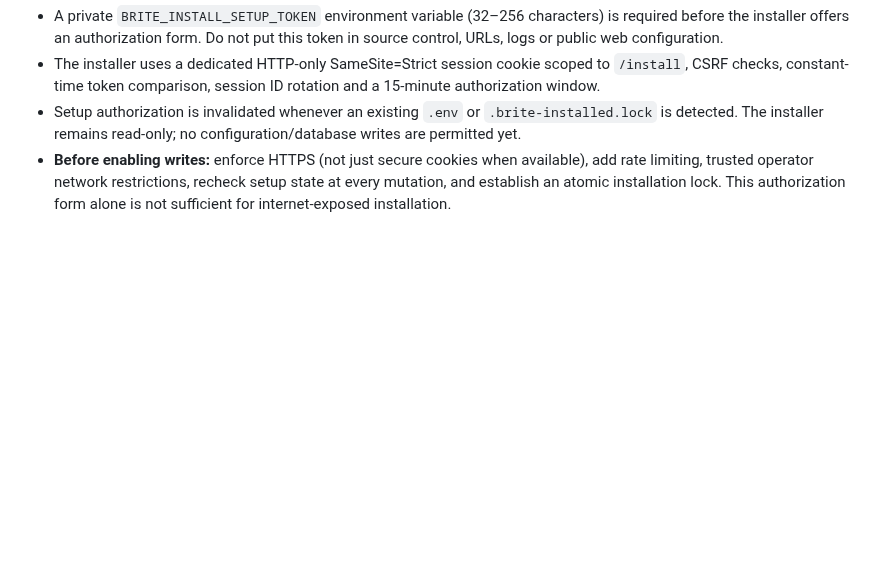
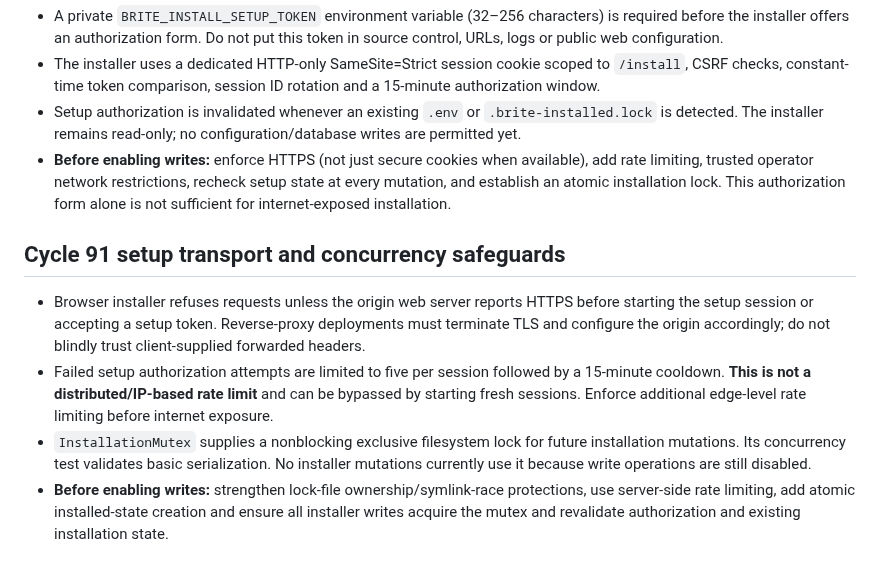
Before and after one commit to qualitypro/britescheduler, a Markdown page: docs/development/CYCLES_91_93.md, the part around the change. Drawn GitHub-style; blank space fills up the shorter version.

Commit message:
Document HTTPS, setup cooldown, mutex, and remaining production security gaps

```diff
--- a/docs/development/CYCLES_91_93.md
+++ b/docs/development/CYCLES_91_93.md
@@ -175,3 +175,9 @@ Neither command modifies configuration, database, or accounts. The doctor report
 - The installer uses a dedicated HTTP-only SameSite=Strict session cookie scoped to `/install`, CSRF checks, constant-time token comparison, session ID rotation and a 15-minute authorization window.
 - Setup authorization is invalidated whenever an existing `.env` or `.brite-installed.lock` is detected. The installer remains read-only; no configuration/database writes are permitted yet.
 - **Before enabling writes:** enforce HTTPS (not just secure cookies when available), add rate limiting, trusted operator network restrictions, recheck setup state at every mutation, and establish an atomic installation lock. This authorization form alone is not sufficient for internet-exposed installation.
+
+## Cycle 91 setup transport and concurrency safeguards
+- Browser installer refuses requests unless the origin web server reports HTTPS before starting the setup session or accepting a setup token. Reverse-proxy deployments must terminate TLS and configure the origin accordingly; do not blindly trust client-supplied forwarded headers.
+- Failed setup authorization attempts are limited to five per session followed by a 15-minute cooldown. **This is not a distributed/IP-based rate limit** and can be bypassed by starting fresh sessions. Enforce additional edge-level rate limiting before internet exposure.
+- `InstallationMutex` supplies a nonblocking exclusive filesystem lock for future installation mutations. Its concurrency test validates basic serialization. No installer mutations currently use it because write operations are still disabled.
+- **Before enabling writes:** strengthen lock-file ownership/symlink-race protections, use server-side rate limiting, add atomic installed-state creation and ensure all installer writes acquire the mutex and revalidate authorization and existing installation state.
```
